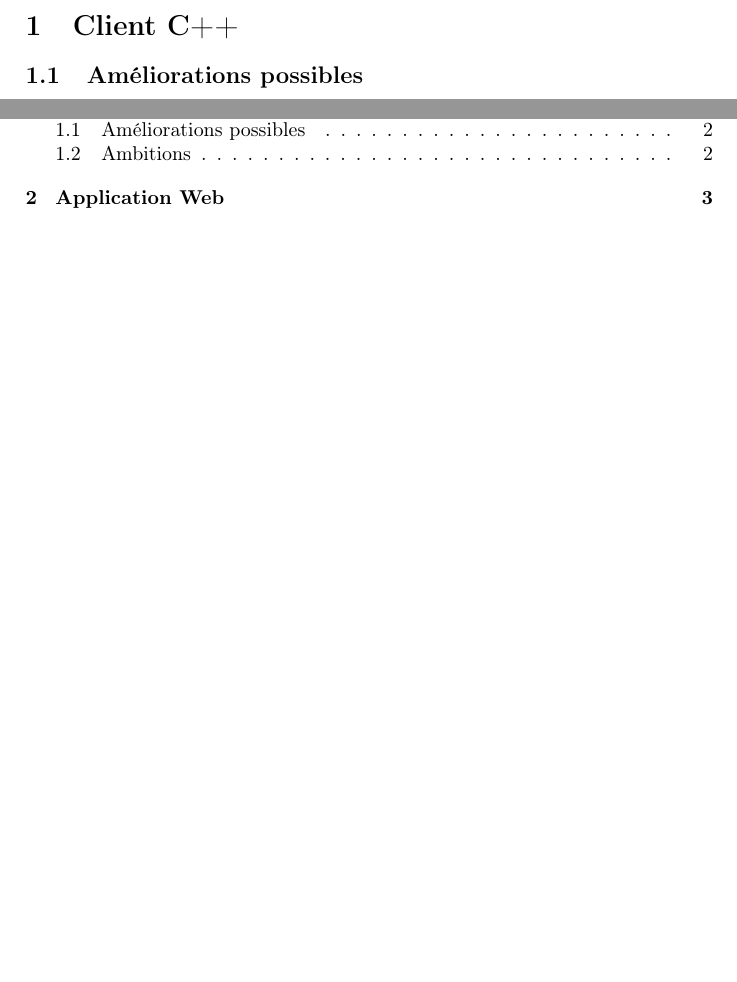
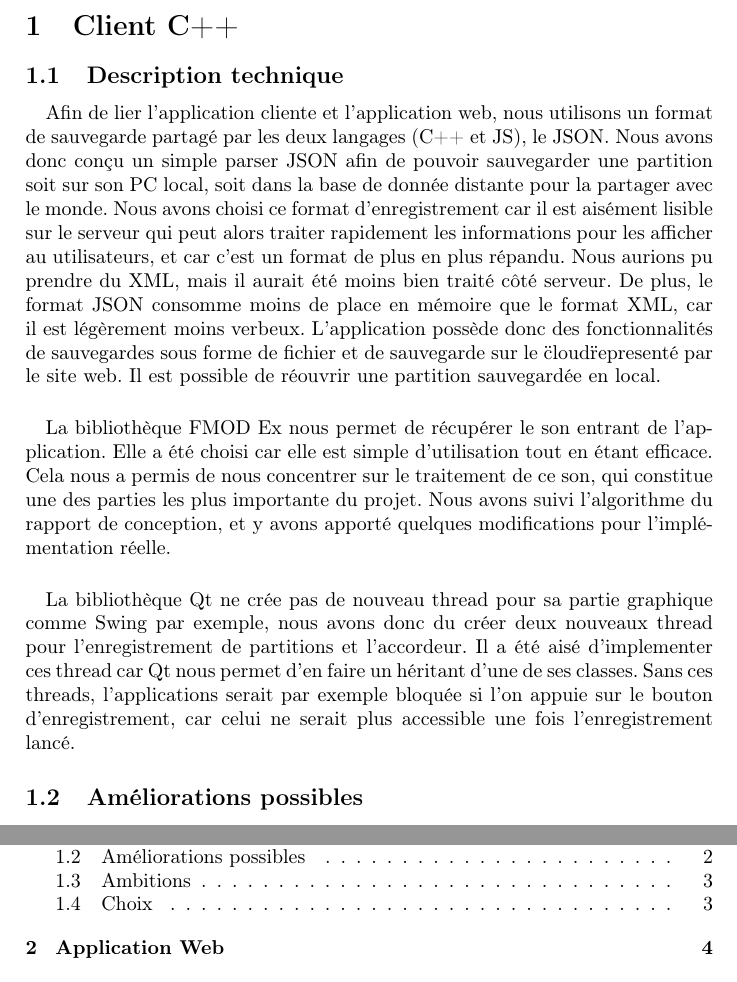
Before and after one commit to bgmacaque/conception-tut, a LaTeX document (RapportFinal/rapport.tex, which reads RapportFinal/techniqueClient.tex): two parts of pages 2 and 3 of 3 before the commit and two parts of pages 2 and 5 of 5 after it, joined at a grey line, cut so that both start at the same text, the shorter picture padded with empty space. Compiled offline with pdfLaTeX.

Commit message:
Added lot of descriptions

```diff
--- a/RapportFinal/rapport.tex
+++ b/RapportFinal/rapport.tex
@@ -24,3 +24,5 @@
 \newpage
 
 \section{Client C++}
+    \subsection{Description technique}
+    \input{techniqueClient}
--- /dev/null
+++ b/RapportFinal/techniqueClient.tex
@@ -0,0 +1,21 @@
+\paragraph{}
+Afin de lier l'application cliente et l'application web, nous utilisons un format de sauvegarde partagé par les deux
+langages (C++ et JS), le JSON. Nous avons donc conçu un simple parser JSON afin de pouvoir sauvegarder une partition
+soit sur son PC local, soit dans la base de donnée distante pour la partager avec le monde. Nous avons choisi
+ce format d'enregistrement car il est aisément lisible sur le serveur qui peut alors traiter rapidement les informations
+pour les afficher au utilisateurs, et car c'est un format de plus en plus répandu. Nous aurions pu prendre du XML, mais
+il aurait été moins bien traité côté serveur. De plus, le format JSON consomme moins de place en mémoire que le format XML,
+car il est légèrement moins verbeux. L'application possède donc des fonctionnalités de sauvegardes sous forme de fichier et
+de sauvegarde sur le \"cloud\" representé par le site web. Il est possible de réouvrir une partition sauvegardée en local.
+
+\paragraph{}
+La bibliothèque FMOD Ex nous permet de récupérer le son entrant de l'application. Elle a été choisi car elle est simple
+d'utilisation tout en étant efficace. Cela nous a permis de nous concentrer sur le traitement de ce son, qui constitue
+une des parties les plus importante du projet. Nous avons suivi l'algorithme du rapport de conception, et y avons apporté
+quelques modifications pour l'implémentation réelle.
+
+\paragraph{}
+La bibliothèque Qt ne crée pas de nouveau thread pour sa partie graphique comme Swing par exemple, nous avons donc du créer deux nouveaux
+thread pour l'enregistrement de partitions et l'accordeur. Il a été aisé d'implementer ces thread car Qt nous permet d'en
+faire un héritant d'une de ses classes. Sans ces threads, l'applications serait par exemple bloquée si l'on appuie sur le
+bouton d'enregistrement, car celui ne serait plus accessible une fois l'enregistrement lancé.
```
Also changed, not shown: RapportFinal/ambitionsClient.tex (added, +10 -0 lines), RapportFinal/choixClient.tex (added, +8 -0 lines), RapportFinal/bin/rapport.pdf, RapportFinal/rapport.tex (6 more changed lines).
